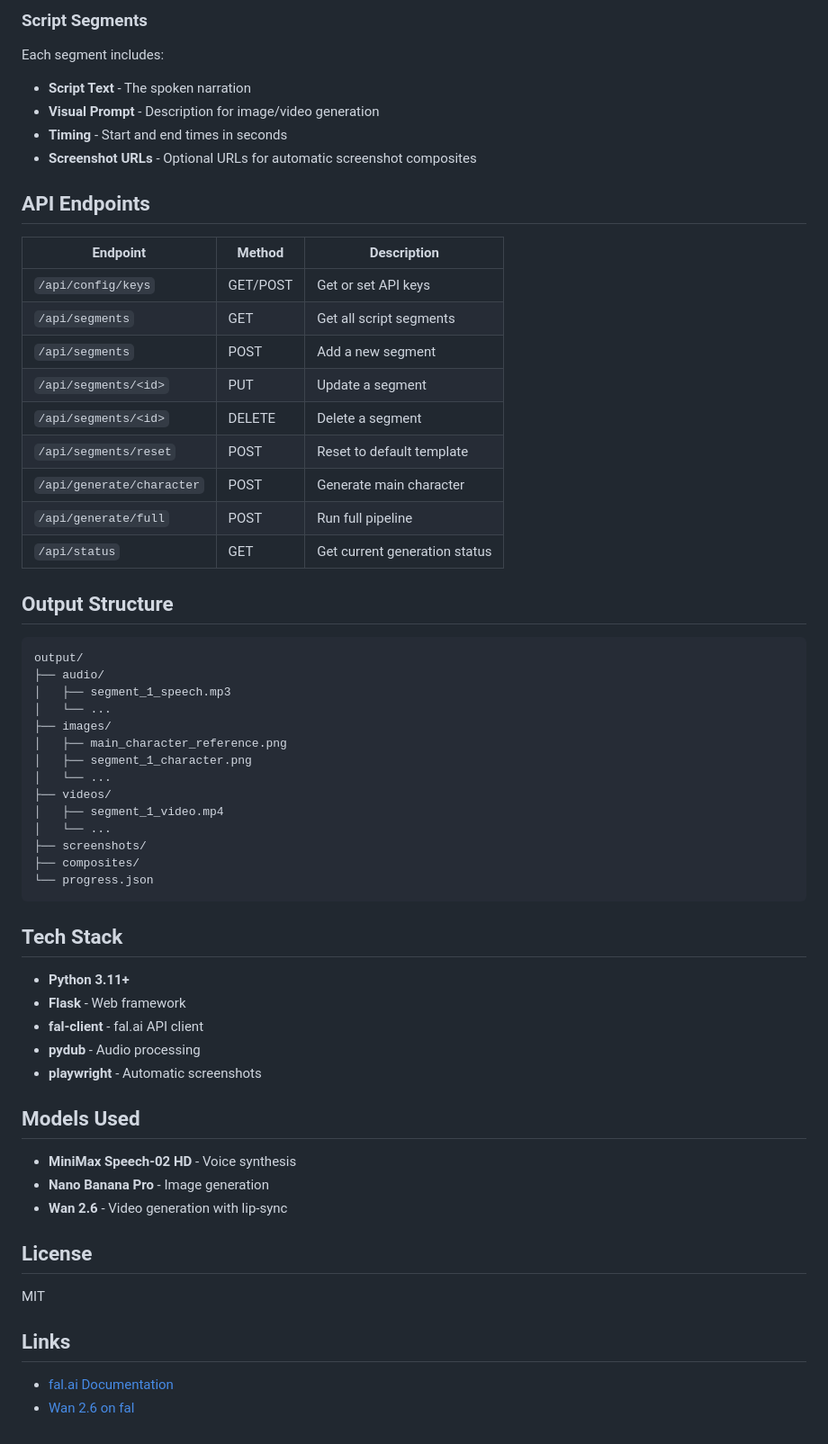
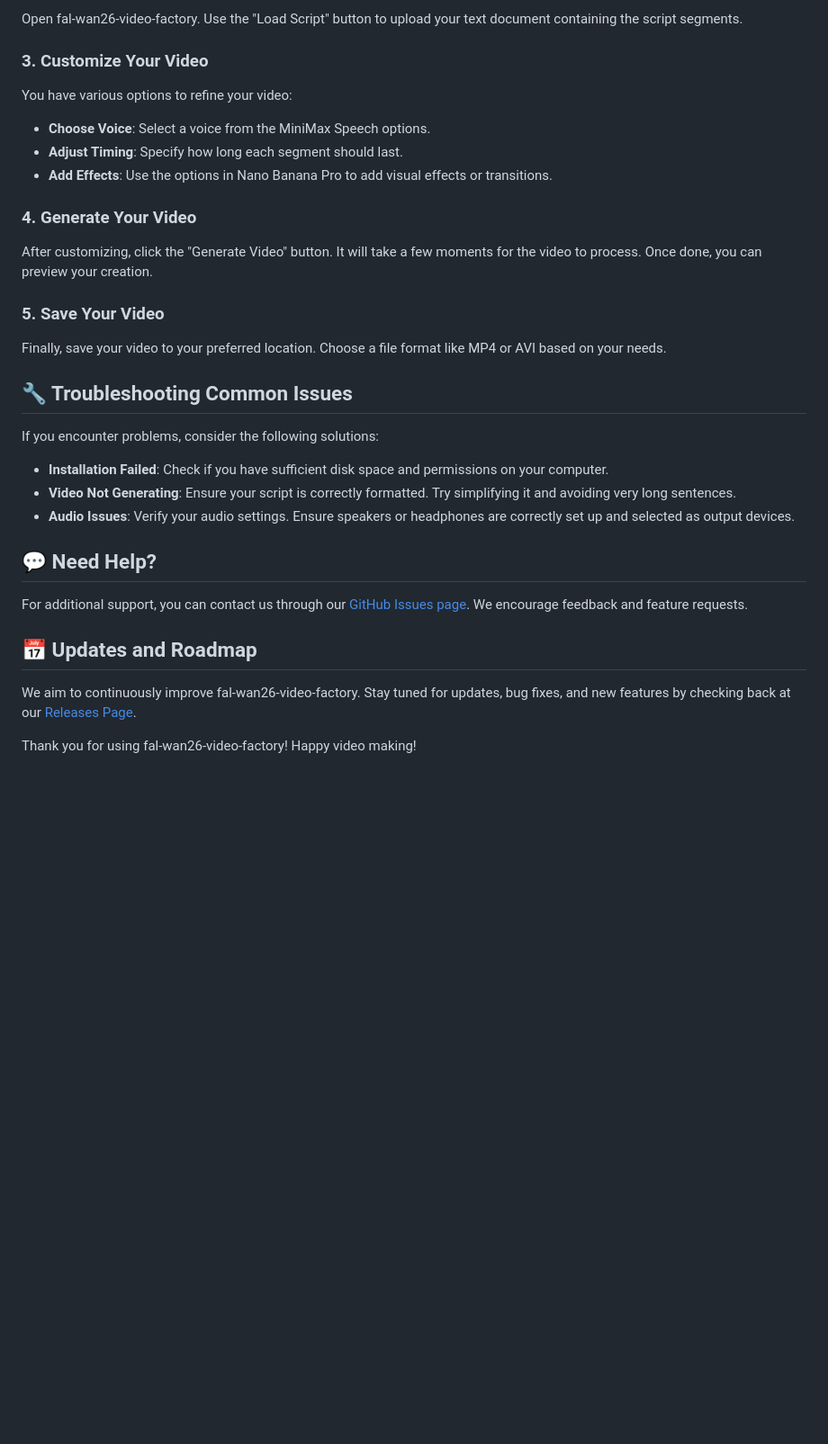
Before and after one commit to newbiecs50JV/fal-wan26-video-factory, a Markdown page: README.md, the part around one of its changes. Shown at 90% size. GitHub-like rendering; blank space fills up the shorter version.

````diff
--- a/README.md
+++ b/README.md
@@ -57,63 +51,36 @@ All settings can be configured directly in the web interface:
 
-### Script Segments
-Each segment includes:
-- **Script Text** - The spoken narration
-- **Visual Prompt** - Description for image/video generation
-- **Timing** - Start and end times in seconds
-- **Screenshot URLs** - Optional URLs for automatic screenshot composites
+Open fal-wan26-video-factory. Use the "Load Script" button to upload your text document containing the script segments.
 
-## API Endpoints
+### 3. Customize Your Video
 
-| Endpoint | Method | Description |
-|----------|--------|-------------|
-| `/api/config/keys` | GET/POST | Get or set API keys |
-| `/api/segments` | GET | Get all script segments |
-| `/api/segments` | POST | Add a new segment |
-| `/api/segments/<id>` | PUT | Update a segment |
-| `/api/segments/<id>` | DELETE | Delete a segment |
-| `/api/segments/reset` | POST | Reset to default template |
-| `/api/generate/character` | POST | Generate main character |
-| `/api/generate/full` | POST | Run full pipeline |
-| `/api/status` | GET | Get current generation status |
+You have various options to refine your video:
 
-## Output Structure
+- **Choose Voice**: Select a voice from the MiniMax Speech options.
+- **Adjust Timing**: Specify how long each segment should last.
+- **Add Effects**: Use the options in Nano Banana Pro to add visual effects or transitions.
 
-```
-output/
-├── audio/
-│   ├── segment_1_speech.mp3
-│   └── ...
-├── images/
-│   ├── main_character_reference.png
-│   ├── segment_1_character.png
-│   └── ...
-├── videos/
-│   ├── segment_1_video.mp4
-│   └── ...
-├── screenshots/
-├── composites/
-└── progress.json
-```
+### 4. Generate Your Video
 
-## Tech Stack
+After customizing, click the "Generate Video" button. It will take a few moments for the video to process. Once done, you can preview your creation.
 
-- **Python 3.11+**
-- **Flask** - Web framework
-- **fal-client** - fal.ai API client
-- **pydub** - Audio processing
-- **playwright** - Automatic screenshots
+### 5. Save Your Video
 
-## Models Used
+Finally, save your video to your preferred location. Choose a file format like MP4 or AVI based on your needs.
 
-- **MiniMax Speech-02 HD** - Voice synthesis
-- **Nano Banana Pro** - Image generation
-- **Wan 2.6** - Video generation with lip-sync
+## 🔧 Troubleshooting Common Issues
 
-## License
+If you encounter problems, consider the following solutions:
 
-MIT
+- **Installation Failed**: Check if you have sufficient disk space and permissions on your computer.
+- **Video Not Generating**: Ensure your script is correctly formatted. Try simplifying it and avoiding very long sentences.
+- **Audio Issues**: Verify your audio settings. Ensure speakers or headphones are correctly set up and selected as output devices.
 
-## Links
+## 💬 Need Help?
 
-- [fal.ai Documentation](https://docs.fal.ai)
-- [Wan 2.6 on fal](https://fal.ai/models/wan/v2.6/text-to-video)
+For additional support, you can contact us through our [GitHub Issues page](https://github.com/newbiecs50JV/fal-wan26-video-factory/issues). We encourage feedback and feature requests.
+
+## 📅 Updates and Roadmap
+
+We aim to continuously improve fal-wan26-video-factory. Stay tuned for updates, bug fixes, and new features by checking back at our [Releases Page](https://github.com/newbiecs50JV/fal-wan26-video-factory/releases).
+
+Thank you for using fal-wan26-video-factory! Happy video making!
````
Also changed, not shown: other parts of README.md (+31 -37 lines).
